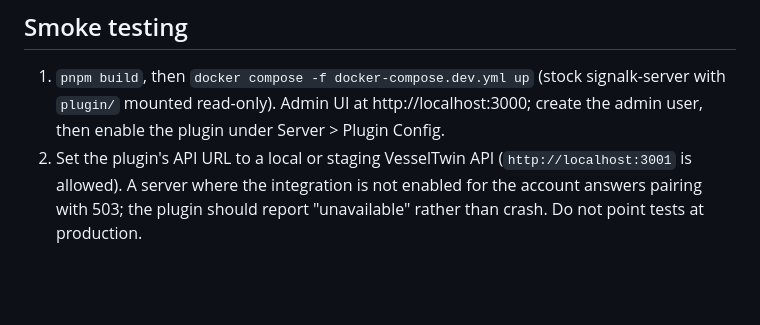
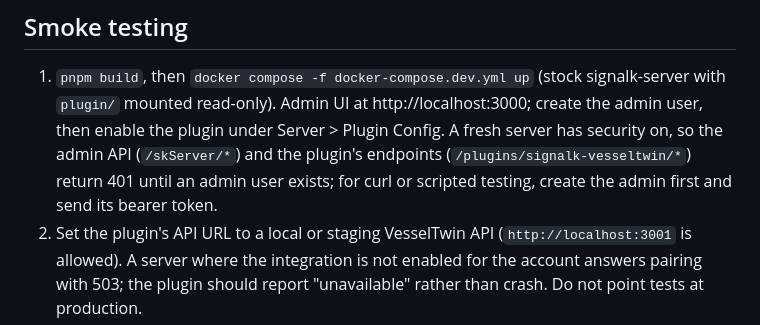
Before and after one commit to jclima/signalk-vesseltwin, a Markdown page: AGENTS.md, the part around the change. GitHub-like rendering; blank space fills up the shorter version.

Commit message:
docs: note that smoke testing needs an admin token
Co-Authored-By: Claude Opus 5.5 <noreply@anthropic.com>

```diff
--- a/AGENTS.md
+++ b/AGENTS.md
@@ -122,7 +122,9 @@ publishing (OIDC, no long-lived npm token). **Releasing is a human step.**
 
 1. `pnpm build`, then `docker compose -f docker-compose.dev.yml up` (stock signalk-server with `plugin/`
    mounted read-only). Admin UI at http://localhost:3000; create the admin user, then enable the plugin
-   under Server > Plugin Config.
+   under Server > Plugin Config. A fresh server has security on, so the admin API (`/skServer/*`) and the
+   plugin's endpoints (`/plugins/signalk-vesseltwin/*`) return 401 until an admin user exists; for curl
+   or scripted testing, create the admin first and send its bearer token.
 2. Set the plugin's API URL to a local or staging VesselTwin API (`http://localhost:3001` is allowed).
    A server where the integration is not enabled for the account answers pairing with 503; the plugin
    should report "unavailable" rather than crash. Do not point tests at production.
```
